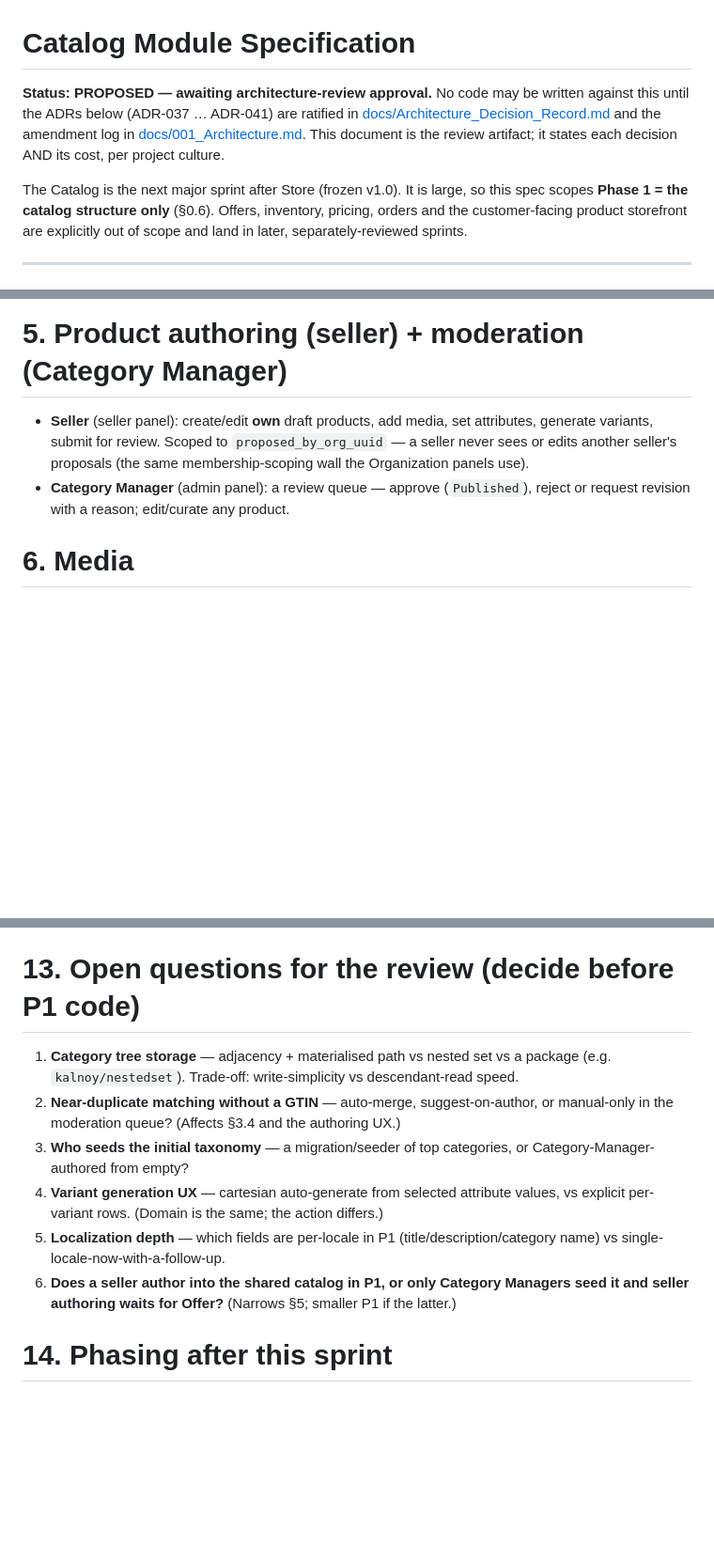
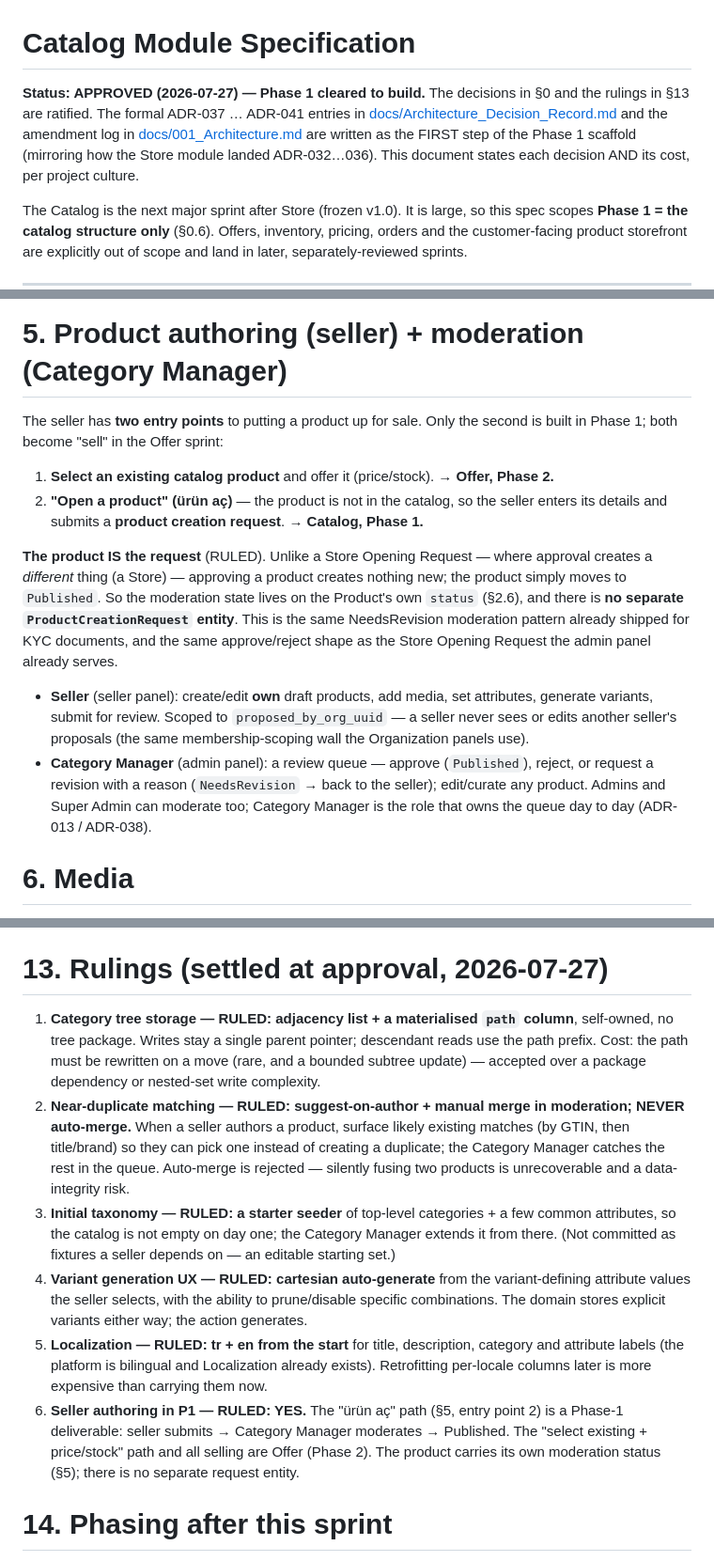
Before and after one commit to abdullahcetin07/marketplace, a Markdown page: docs/modules/Catalog.md, 3 parts joined by grey strips. Shown at 94% size. Rendered like a GitHub page; blank space fills up the shorter version.

Commit message:
docs: approve the Catalog spec and settle its open questions
Phase 1 cleared to build. Rulings (§13): adjacency + materialised-path tree,
suggest-on-author dedup (never auto-merge), starter taxonomy seeder, cartesian
variant generation, tr+en localization from the start, and seller product
authoring IN Phase 1. Records the two seller entry points — select-existing
(Offer, Phase 2) vs "ürün aç" (Catalog, Phase 1) — and rules that the product
carries its own moderation status (no separate request entity), the same
approve/reject/needs-revision shape already shipped for KYC and store requests.

Co-Authored-By: Claude Opus 4.8 <noreply@anthropic.com>

```diff
--- a/docs/modules/Catalog.md
+++ b/docs/modules/Catalog.md
@@ -1,10 +1,11 @@
 # Catalog Module Specification
 
-**Status: PROPOSED — awaiting architecture-review approval.** No code may be written
-against this until the ADRs below (ADR-037 … ADR-041) are ratified in
+**Status: APPROVED (2026-07-27) — Phase 1 cleared to build.** The decisions in §0 and
+the rulings in §13 are ratified. The formal ADR-037 … ADR-041 entries in
 [docs/Architecture_Decision_Record.md](../Architecture_Decision_Record.md) and the
-amendment log in [docs/001_Architecture.md](../001_Architecture.md). This document is
-the review artifact; it states each decision AND its cost, per project culture.
+amendment log in [docs/001_Architecture.md](../001_Architecture.md) are written as the
+FIRST step of the Phase 1 scaffold (mirroring how the Store module landed ADR-032…036).
+This document states each decision AND its cost, per project culture.
 
 The Catalog is the next major sprint after Store (frozen v1.0). It is large, so this
 spec scopes **Phase 1 = the catalog structure only** (§0.6). Offers, inventory, pricing,
@@ -239,12 +240,28 @@ management. Filament admin resources on the **admin** panel, gated on
 `catalog.taxonomy.manage` (Category Manager, Admin, Super Admin).
 
 # 5. Product authoring (seller) + moderation (Category Manager)
+
+The seller has **two entry points** to putting a product up for sale. Only the second is
+built in Phase 1; both become "sell" in the Offer sprint:
+1. **Select an existing catalog product** and offer it (price/stock). → **Offer, Phase 2.**
+2. **"Open a product" (ürün aç)** — the product is not in the catalog, so the seller
+   enters its details and submits a **product creation request**. → **Catalog, Phase 1.**
+
+**The product IS the request** (RULED). Unlike a Store Opening Request — where approval
+creates a *different* thing (a Store) — approving a product creates nothing new; the
+product simply moves to `Published`. So the moderation state lives on the Product's own
+`status` (§2.6), and there is **no separate `ProductCreationRequest` entity**. This is
+the same NeedsRevision moderation pattern already shipped for KYC documents, and the same
+approve/reject shape as the Store Opening Request the admin panel already serves.
+
 - **Seller** (seller panel): create/edit **own** draft products, add media, set
   attributes, generate variants, submit for review. Scoped to `proposed_by_org_uuid` —
   a seller never sees or edits another seller's proposals (the same membership-scoping
   wall the Organization panels use).
-- **Category Manager** (admin panel): a review queue — approve (`Published`), reject or
-  request revision with a reason; edit/curate any product.
+- **Category Manager** (admin panel): a review queue — approve (`Published`), reject, or
+  request a revision with a reason (`NeedsRevision` → back to the seller); edit/curate
+  any product. Admins and Super Admin can moderate too; Category Manager is the role that
+  owns the queue day to day (ADR-013 / ADR-038).
 
 # 6. Media
 Product gallery + per-variant images via the Media module (`HasMedia`). Public disk for
@@ -297,19 +314,29 @@ Products: `DraftProduct`, `UpdateProduct`, `SetProductAttributes`, `GenerateVari
 `RejectProduct`, `ArchiveProduct`. Each owns one transaction; side effects
 (search indexing, events) fire in `BaseAction::after()` (after commit).
 
-# 13. Open questions for the review (decide before P1 code)
-1. **Category tree storage** — adjacency + materialised path vs nested set vs a package
-   (e.g. `kalnoy/nestedset`). Trade-off: write-simplicity vs descendant-read speed.
-2. **Near-duplicate matching without a GTIN** — auto-merge, suggest-on-author, or
-   manual-only in the moderation queue? (Affects §3.4 and the authoring UX.)
-3. **Who seeds the initial taxonomy** — a migration/seeder of top categories, or
-   Category-Manager-authored from empty?
-4. **Variant generation UX** — cartesian auto-generate from selected attribute values,
-   vs explicit per-variant rows. (Domain is the same; the action differs.)
-5. **Localization depth** — which fields are per-locale in P1 (title/description/category
-   name) vs single-locale-now-with-a-follow-up.
-6. **Does a seller author into the shared catalog in P1, or only Category Managers seed
-   it and seller authoring waits for Offer?** (Narrows §5; smaller P1 if the latter.)
+# 13. Rulings (settled at approval, 2026-07-27)
+1. **Category tree storage — RULED: adjacency list + a materialised `path` column**,
+   self-owned, no tree package. Writes stay a single parent pointer; descendant reads use
+   the path prefix. Cost: the path must be rewritten on a move (rare, and a bounded
+   subtree update) — accepted over a package dependency or nested-set write complexity.
+2. **Near-duplicate matching — RULED: suggest-on-author + manual merge in moderation;
+   NEVER auto-merge.** When a seller authors a product, surface likely existing matches
+   (by GTIN, then title/brand) so they can pick one instead of creating a duplicate; the
+   Category Manager catches the rest in the queue. Auto-merge is rejected — silently
+   fusing two products is unrecoverable and a data-integrity risk.
+3. **Initial taxonomy — RULED: a starter seeder** of top-level categories + a few common
+   attributes, so the catalog is not empty on day one; the Category Manager extends it
+   from there. (Not committed as fixtures a seller depends on — an editable starting set.)
+4. **Variant generation UX — RULED: cartesian auto-generate** from the variant-defining
+   attribute values the seller selects, with the ability to prune/disable specific
+   combinations. The domain stores explicit variants either way; the action generates.
+5. **Localization — RULED: tr + en from the start** for title, description, category and
+   attribute labels (the platform is bilingual and Localization already exists).
+   Retrofitting per-locale columns later is more expensive than carrying them now.
+6. **Seller authoring in P1 — RULED: YES.** The "ürün aç" path (§5, entry point 2) is a
+   Phase-1 deliverable: seller submits → Category Manager moderates → Published. The
+   "select existing + price/stock" path and all selling are Offer (Phase 2). The product
+   carries its own moderation status (§5); there is no separate request entity.
 
 # 14. Phasing after this sprint
 Phase 2 **Offer** (seller price/stock/condition against a Variant; the store↔product
```
